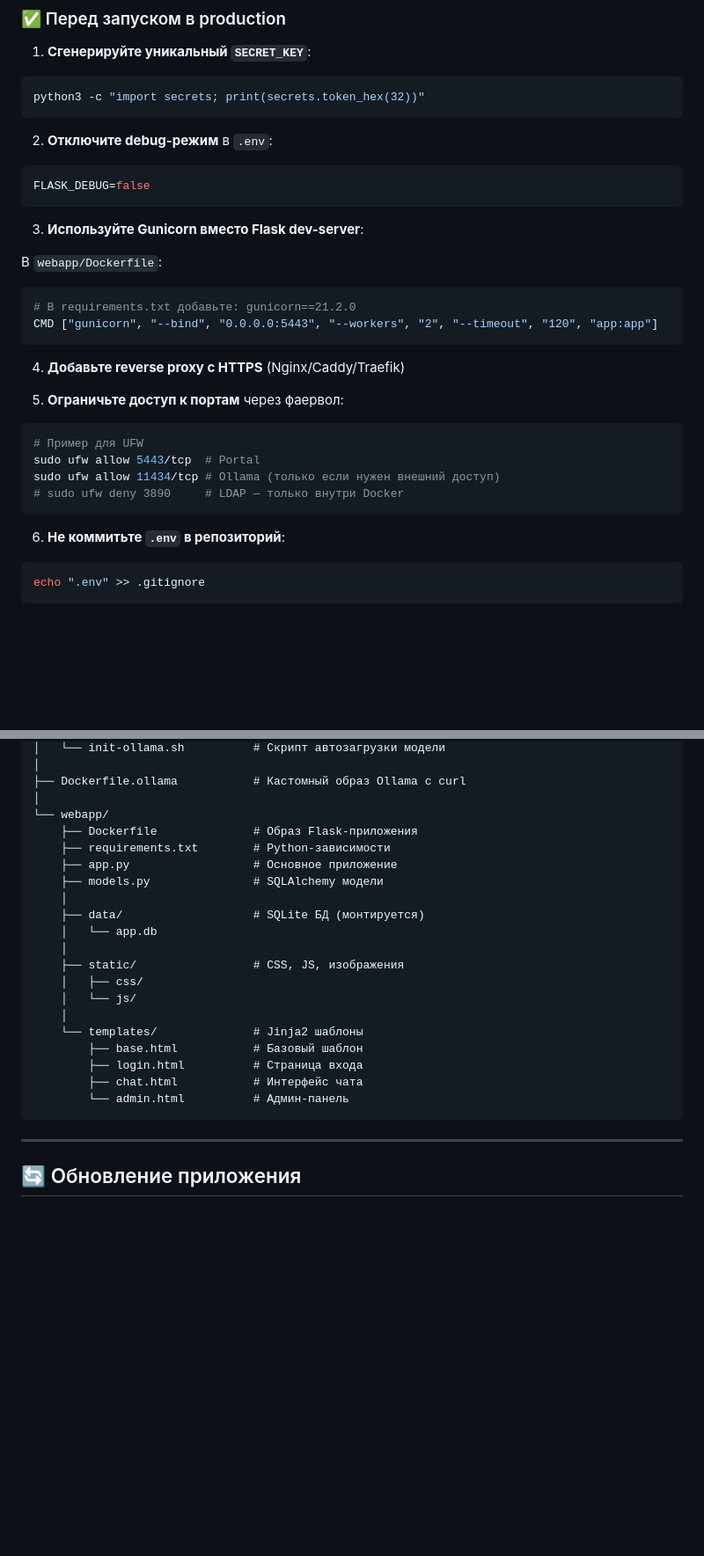
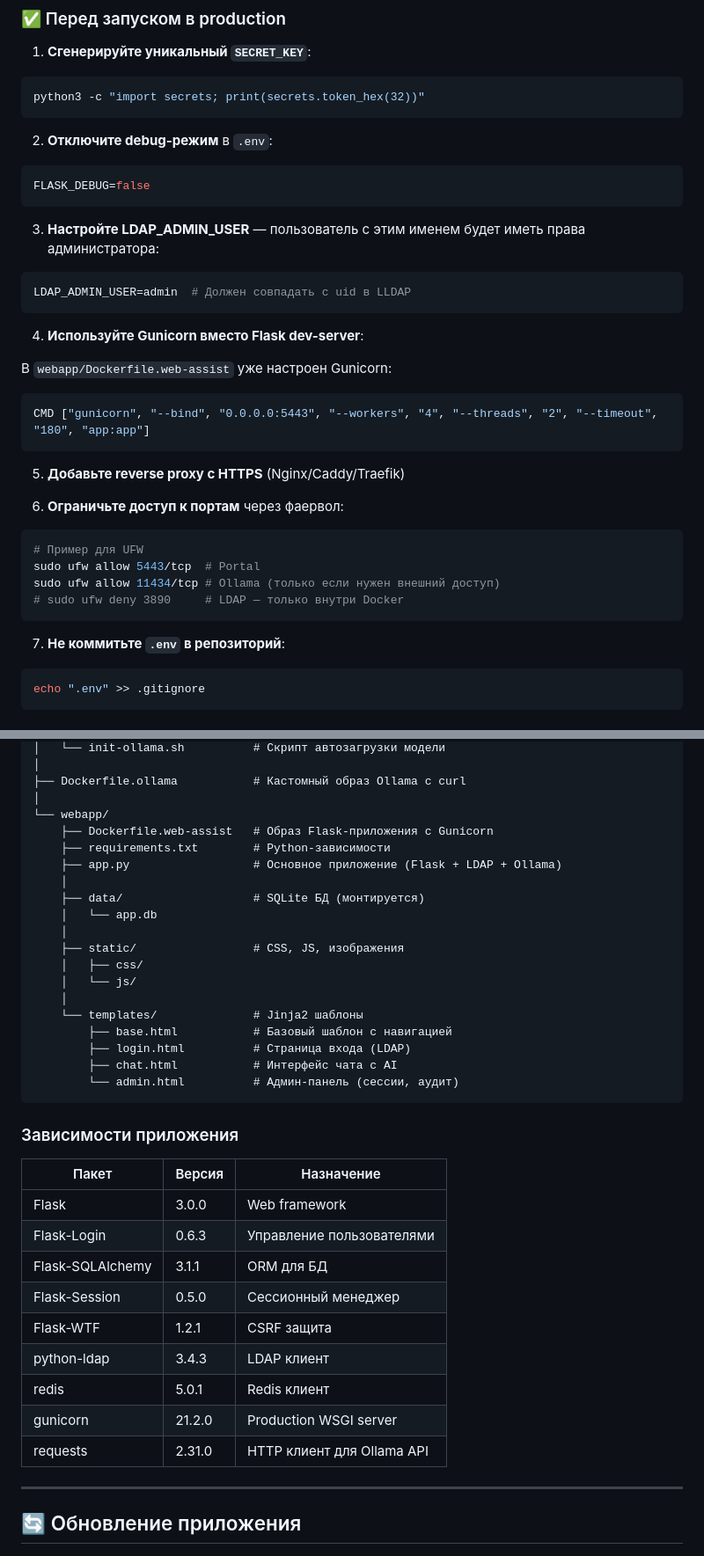
Before and after one commit to senyka/web_assist, a Markdown page: README.md, 2 parts joined by grey strips. Shown at 88% size. Rendered like a GitHub page; blank space fills up the shorter version.

````diff
--- a/README.md
+++ b/README.md
@@ -504,17 +533,21 @@ python3 -c "import secrets; print(secrets.token_hex(32))"
 FLASK_DEBUG=false
 ```
 
-3. **Используйте Gunicorn вместо Flask dev-server**:
-
-В `webapp/Dockerfile`:
-```dockerfile
-# В requirements.txt добавьте: gunicorn==21.2.0
-CMD ["gunicorn", "--bind", "0.0.0.0:5443", "--workers", "2", "--timeout", "120", "app:app"]
+3. **Настройте LDAP_ADMIN_USER** — пользователь с этим именем будет иметь права администратора:
+```bash
+LDAP_ADMIN_USER=admin  # Должен совпадать с uid в LLDAP
 ```
 
-4. **Добавьте reverse proxy с HTTPS** (Nginx/Caddy/Traefik)
+4. **Используйте Gunicorn вместо Flask dev-server**:
 
-5. **Ограничьте доступ к портам** через фаервол:
+В `webapp/Dockerfile.web-assist` уже настроен Gunicorn:
+```dockerfile
+CMD ["gunicorn", "--bind", "0.0.0.0:5443", "--workers", "4", "--threads", "2", "--timeout", "180", "app:app"]
+```
+
+5. **Добавьте reverse proxy с HTTPS** (Nginx/Caddy/Traefik)
+
+6. **Ограничьте доступ к портам** через фаервол:
 ```bash
 # Пример для UFW
 sudo ufw allow 5443/tcp  # Portal
@@ -522,7 +555,7 @@ sudo ufw allow 11434/tcp # Ollama (только если нужен внешни
 # sudo ufw deny 3890     # LDAP — только внутри Docker
 ```
 
-6. **Не коммитьте `.env` в репозиторий**:
+7. **Не коммитьте `.env` в репозиторий**:
 ```bash
 echo ".env" >> .gitignore
 ```
@@ -550,10 +583,9 @@ web_assist/
 ├── Dockerfile.ollama           # Кастомный образ Ollama с curl
 │
 └── webapp/
-    ├── Dockerfile              # Образ Flask-приложения
+    ├── Dockerfile.web-assist   # Образ Flask-приложения с Gunicorn
     ├── requirements.txt        # Python-зависимости
-    ├── app.py                  # Основное приложение
-    ├── models.py               # SQLAlchemy модели
+    ├── app.py                  # Основное приложение (Flask + LDAP + Ollama)
     │
     ├── data/                   # SQLite БД (монтируется)
     │   └── app.db
@@ -563,11 +595,25 @@ web_assist/
     │   └── js/
     │
     └── templates/              # Jinja2 шаблоны
-        ├── base.html           # Базовый шаблон
-        ├── login.html          # Страница входа
-        ├── chat.html           # Интерфейс чата
-        └── admin.html          # Админ-панель
+        ├── base.html           # Базовый шаблон с навигацией
+        ├── login.html          # Страница входа (LDAP)
+        ├── chat.html           # Интерфейс чата с AI
+        └── admin.html          # Админ-панель (сессии, аудит)
 ```
+
+### Зависимости приложения
+
+| Пакет | Версия | Назначение |
+|-------|--------|------------|
+| Flask | 3.0.0 | Web framework |
+| Flask-Login | 0.6.3 | Управление пользователями |
+| Flask-SQLAlchemy | 3.1.1 | ORM для БД |
+| Flask-Session | 0.5.0 | Сессионный менеджер |
+| Flask-WTF | 1.2.1 | CSRF защита |
+| python-ldap | 3.4.3 | LDAP клиент |
+| redis | 5.0.1 | Redis клиент |
+| gunicorn | 21.2.0 | Production WSGI server |
+| requests | 2.31.0 | HTTP клиент для Ollama API |
 
 ---
 
````
Also changed, not shown: other parts of README.md (+63 -12 lines).
